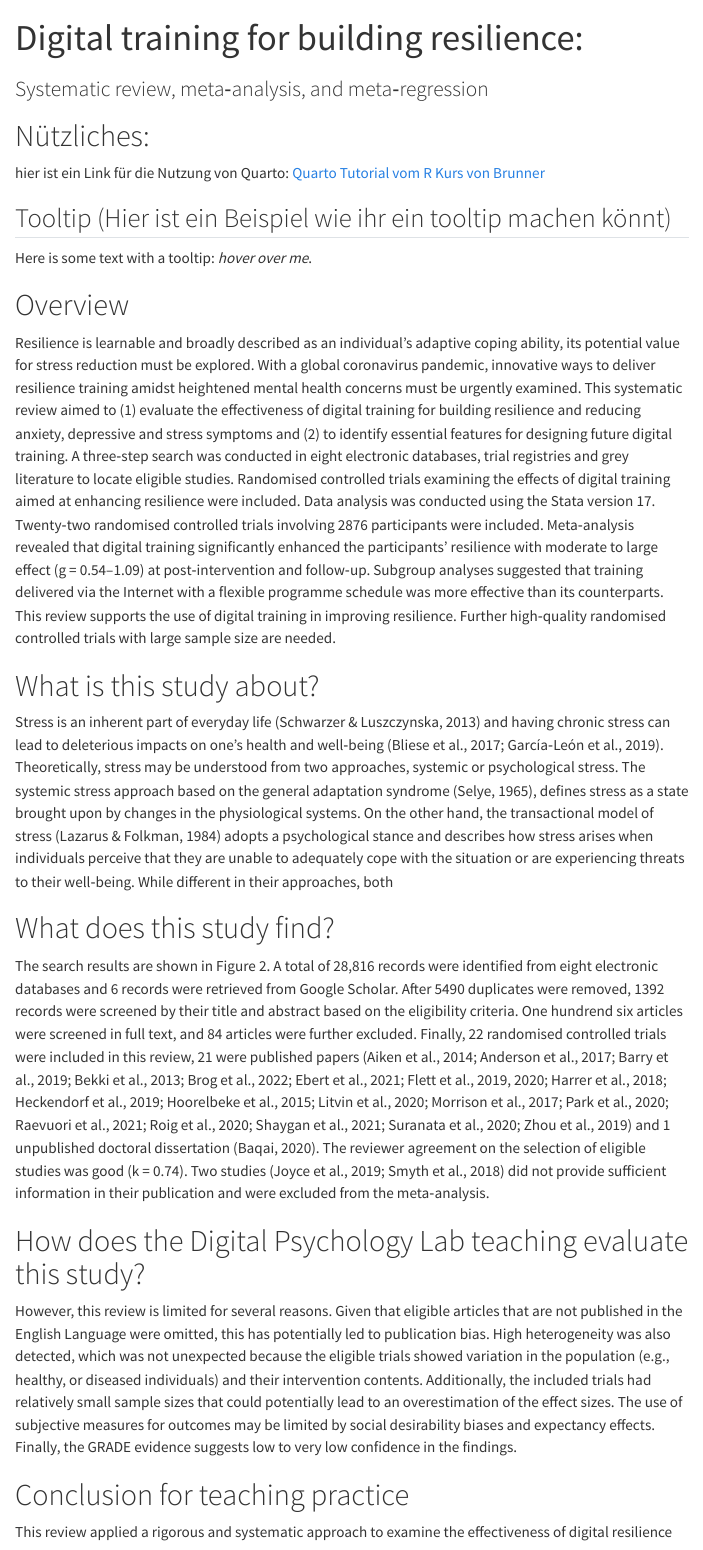
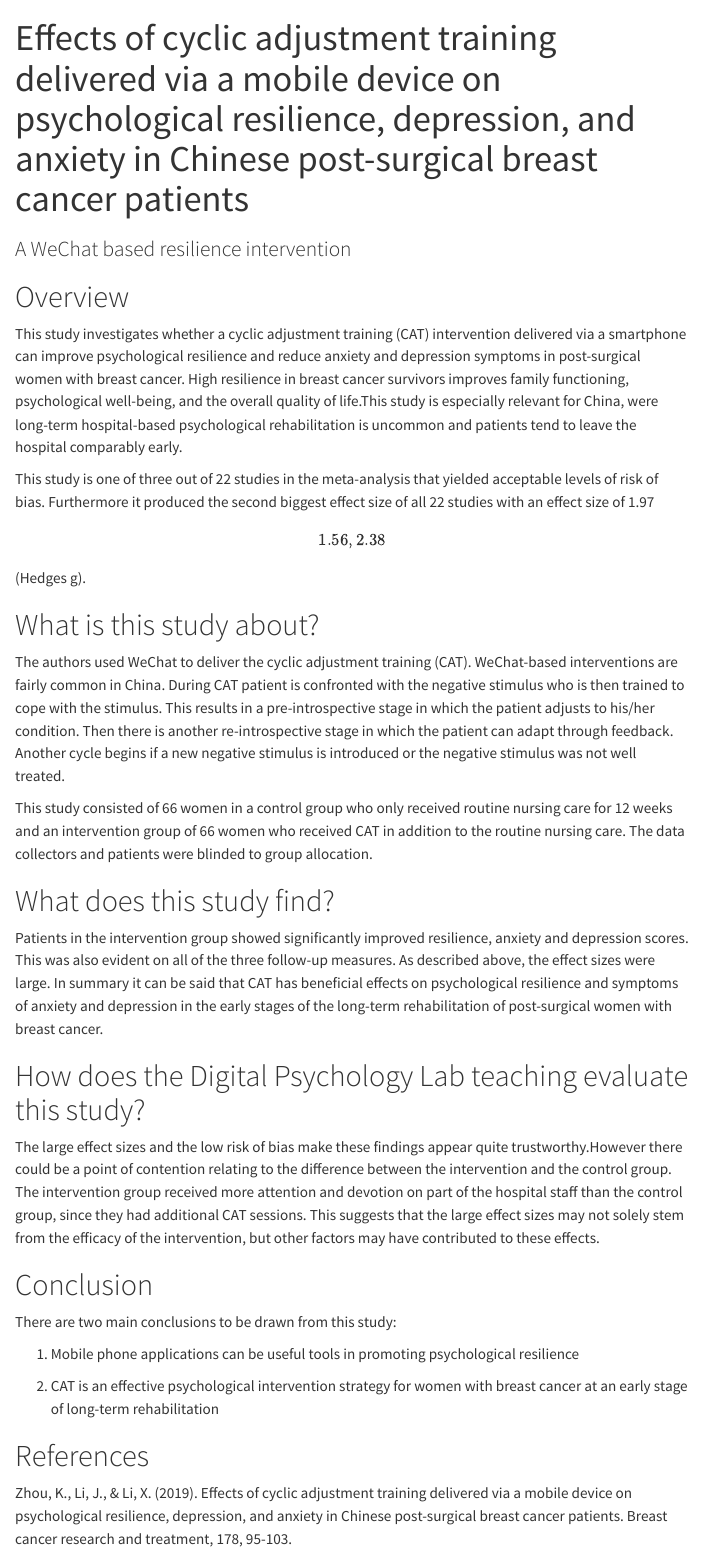
Before and after one commit to FloPaho/building-resilience, a Quarto document (study3.qmd): the page in a window 1100 px wide, from its top. Rendered offline with R 4.5, knitr and Pandoc in place of Quarto, with nearby package versions; menus at the side of the page are left out.

Commit message:
Individual Study - Edlinger
added my individual study.

```diff
--- a/study3.qmd
+++ b/study3.qmd
@@ -1,87 +1,28 @@
 ---
-title: "Digital training for building resilience:"
-subtitle: "Systematic review, meta‐analysis, and meta‐regression"
+title: "Effects of cyclic adjustment training delivered via a mobile device on psychological resilience, depression, and anxiety in Chinese post-surgical breast cancer patients"
+subtitle: "A WeChat based resilience intervention"
 ---
-
-# Nützliches:
-
-hier ist ein Link für die Nutzung von Quarto: [Quarto Tutorial vom R Kurs von Brunner](https://r-23w-12.netlify.app/)
-
-## Tooltip (Hier ist ein Beispiel wie ihr ein tooltip machen könnt)
-
-Here is some text with a tooltip: [hover over me]{title="This is the tooltip text." style="font-style: italic;"}.
 
 # Overview
 
-Resilience is learnable and broadly described as an individual's adaptive coping
-ability, its potential value for stress reduction must be explored. With a global
-coronavirus pandemic, innovative ways to deliver resilience training amidst
-heightened mental health concerns must be urgently examined. This systematic
-review aimed to (1) evaluate the effectiveness of digital training for building resilience
-and reducing anxiety, depressive and stress symptoms and (2) to identify
-essential features for designing future digital training. A three‐step search was
-conducted in eight electronic databases, trial registries and grey literature to locate
-eligible studies. Randomised controlled trials examining the effects of digital
-training aimed at enhancing resilience were included. Data analysis was conducted
-using the Stata version 17. Twenty‐two randomised controlled trials involving 2876
-participants were included. Meta‐analysis revealed that digital training significantly
-enhanced the participants' resilience with moderate to large effect (g = 0.54–1.09)
-at post‐intervention and follow‐up. Subgroup analyses suggested that training
-delivered via the Internet with a flexible programme schedule was more effective
-than its counterparts. This review supports the use of digital training in improving
-resilience. Further high‐quality randomised controlled trials with large sample size
-are needed.
+This study investigates whether a cyclic adjustment training (CAT) intervention delivered via a smartphone can improve psychological resilience and reduce anxiety and depression symptoms in post-surgical women with breast cancer. High resilience in breast cancer survivors improves family functioning, psychological well-being, and the overall quality of life.This study is especially relevant for China, were long-term hospital-based psychological rehabilitation is uncommon and patients tend to leave the hospital comparably early.
+
+This study is one of three out of 22 studies in the meta-analysis that yielded acceptable levels of risk of bias. Furthermore it produced the second biggest effect size of all 22 studies with an effect size of 1.97 \[1.56, 2.38\] (Hedges g).
 
 # What is this study about?
 
-Stress is an inherent part of everyday life (Schwarzer & Luszczynska,
-2013) and having chronic stress can lead to deleterious impacts
-on one's health and well‐being (Bliese et al., 2017; García‐León
-et al., 2019). Theoretically, stress may be understood from two approaches,
-systemic or psychological stress. The systemic stress
-approach based on the general adaptation syndrome (Selye, 1965),
-defines stress as a state brought upon by changes in the physiological
-systems. On the other hand, the transactional model of stress
-(Lazarus & Folkman, 1984) adopts a psychological stance and describes
-how stress arises when individuals perceive that they are
-unable to adequately cope with the situation or are experiencing
-threats to their well‐being. While different in their approaches, both
+The authors used WeChat to deliver the cyclic adjustment training (CAT). WeChat-based interventions are fairly common in China. During CAT patient is confronted with the negative stimulus who is then trained to cope with the stimulus. This results in a pre-introspective stage in which the patient adjusts to his/her condition. Then there is another re-introspective stage in which the patient can adapt through feedback. Another cycle begins if a new negative stimulus is introduced or the negative stimulus was not well treated.
+
+This study consisted of 66 women in a control group who only received routine nursing care for 12 weeks and an intervention group of 66 women who received CAT in addition to the routine nursing care. The data collectors and patients were blinded to group allocation.
 
 # What does this study find?
 
-The search results are shown in Figure 2. A total of 28,816 records
-were identified from eight electronic databases and 6 records were
-retrieved from Google Scholar. After 5490 duplicates were removed,
-1392 records were screened by their title and abstract based on the
-eligibility criteria. One hundrend six articles were screened in full text,
-and 84 articles were further excluded. Finally, 22 randomised
-controlled trials were included in this review, 21 were published papers
-(Aiken et al., 2014; Anderson et al., 2017; Barry et al., 2019; Bekki
-et al., 2013; Brog et al., 2022; Ebert et al., 2021; Flett et al., 2019, 2020;
-Harrer et al., 2018; Heckendorf et al., 2019; Hoorelbeke et al., 2015;
-Litvin et al., 2020; Morrison et al., 2017; Park et al., 2020; Raevuori
-et al., 2021; Roig et al., 2020; Shaygan et al., 2021; Suranata
-et al., 2020; Zhou et al., 2019) and 1 unpublished doctoral dissertation
-(Baqai, 2020). The reviewer agreement on the selection of eligible
-studies was good (k = 0.74). Two studies (Joyce et al., 2019; Smyth
-et al., 2018) did not provide sufficient information in their publication
-and were excluded from the meta‐analysis.
+Patients in the intervention group showed significantly improved resilience, anxiety and depression scores. This was also evident on all of the three follow-up measures. As described above, the effect sizes were large. In summary it can be said that CAT has beneficial effects on psychological resilience and symptoms of anxiety and depression in the early stages of the long-term rehabilitation of post-surgical women with breast cancer.
 
 # How does the Digital Psychology Lab teaching evaluate this study?
 
-However, this review is limited for several reasons. Given that
-eligible articles that are not published in the English Language were
-omitted, this has potentially led to publication bias. High heterogeneity
-was also detected, which was not unexpected because the
-eligible trials showed variation in the population (e.g., healthy, or
-diseased individuals) and their intervention contents. Additionally,
-the included trials had relatively small sample sizes that could
-potentially lead to an overestimation of the effect sizes. The use of
-subjective measures for outcomes may be limited by social desirability
-biases and expectancy effects. Finally, the GRADE evidence
-suggests low to very low confidence in the findings.
+The large effect sizes and the low risk of bias make these findings appear quite trustworthy.However there could be a point of contention relating to the difference between the intervention and the control group. The intervention group received more attention and devotion on part of the hospital staff than the control group, since they had additional CAT sessions. This suggests that the large effect sizes may not solely stem from the efficacy of the intervention, but other factors may have contributed to these effects.
 
-# Conclusion for teaching practice
+# Conclusion
 
-This review applied a rigorous and systematic approach to examine
-the effectiveness of digital resilience training by conducting the
+There are two main conclusions to be drawn from this study:
@@ -101,3 +29,4 @@ digital resilience training.
 
-# Study example
+1)  Mobile phone applications can be useful tools in promoting psychological resilience
 
+2)  CAT is an effective psychological intervention strategy for women with breast cancer at an early stage of long-term rehabilitation
@@ -114,3 +33,4 @@ editing, visualization and supervision.
 
 # References
 
+Zhou, K., Li, J., & Li, X. (2019). Effects of cyclic adjustment training delivered via a mobile device on psychological resilience, depression, and anxiety in Chinese post-surgical breast cancer patients. Breast cancer research and treatment, 178, 95-103.
```
Also changed, not shown: study3.html (added), study3.qmd (28 more changed lines).
